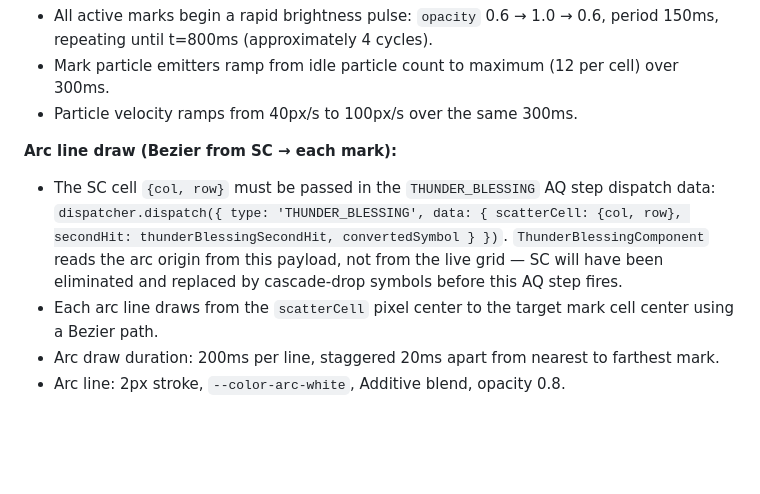
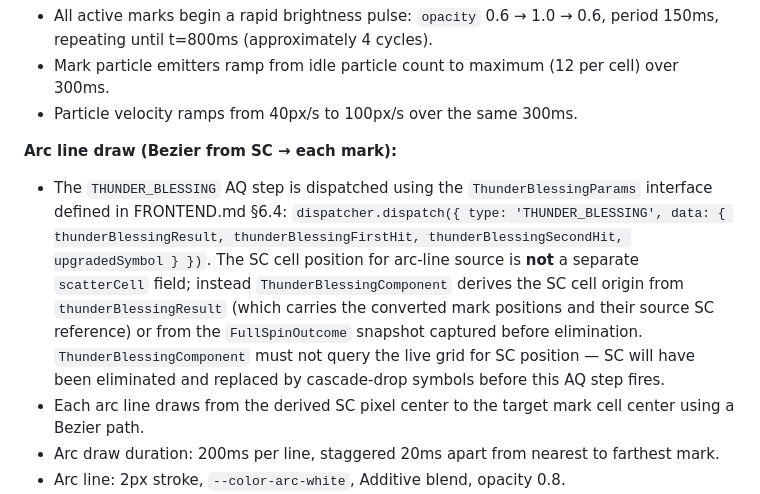
Before and after one commit to ibalasite/slot, a Markdown page: docs/ANIM.md, the part around the change. Rendered like a GitHub page; blank space fills up the shorter version.

Commit message:
fix(D10c-ANIM): R13 fix — align §4.2 TB arc source with FRONTEND.md ThunderBlessingParams interface

```diff
--- a/docs/ANIM.md
+++ b/docs/ANIM.md
@@ -466,8 +466,8 @@ At t=200ms, `SFX_LIGHTNING_ACTIVATE` fires and the following animations begin si
 - Particle velocity ramps from 40px/s to 100px/s over the same 300ms.
 
 **Arc line draw (Bezier from SC → each mark):**
-- The SC cell `{col, row}` must be passed in the `THUNDER_BLESSING` AQ step dispatch data: `dispatcher.dispatch({ type: 'THUNDER_BLESSING', data: { scatterCell: {col, row}, secondHit: thunderBlessingSecondHit, convertedSymbol } })`. `ThunderBlessingComponent` reads the arc origin from this payload, not from the live grid — SC will have been eliminated and replaced by cascade-drop symbols before this AQ step fires.
-- Each arc line draws from the `scatterCell` pixel center to the target mark cell center using a Bezier path.
+- The `THUNDER_BLESSING` AQ step is dispatched using the `ThunderBlessingParams` interface defined in FRONTEND.md §6.4: `dispatcher.dispatch({ type: 'THUNDER_BLESSING', data: { thunderBlessingResult, thunderBlessingFirstHit, thunderBlessingSecondHit, upgradedSymbol } })`. The SC cell position for arc-line source is **not** a separate `scatterCell` field; instead `ThunderBlessingComponent` derives the SC cell origin from `thunderBlessingResult` (which carries the converted mark positions and their source SC reference) or from the `FullSpinOutcome` snapshot captured before elimination. `ThunderBlessingComponent` must not query the live grid for SC position — SC will have been eliminated and replaced by cascade-drop symbols before this AQ step fires.
+- Each arc line draws from the derived SC pixel center to the target mark cell center using a Bezier path.
 - Arc draw duration: 200ms per line, staggered 20ms apart from nearest to farthest mark.
 - Arc line: 2px stroke, `--color-arc-white`, Additive blend, opacity 0.8.
 - Arc lines persist (flicker at 0.8 opacity ± 0.2, 80ms period) from t=200ms through t=3000ms. The lines remain rendered through the mark explosion (t=800ms) and symbol upgrade (t=1500ms) phases — they are not cleared at mark explosion. At t=3000ms (settle phase, §4.5) they fade opacity 0.8 → 0.0 over 300ms.
```
